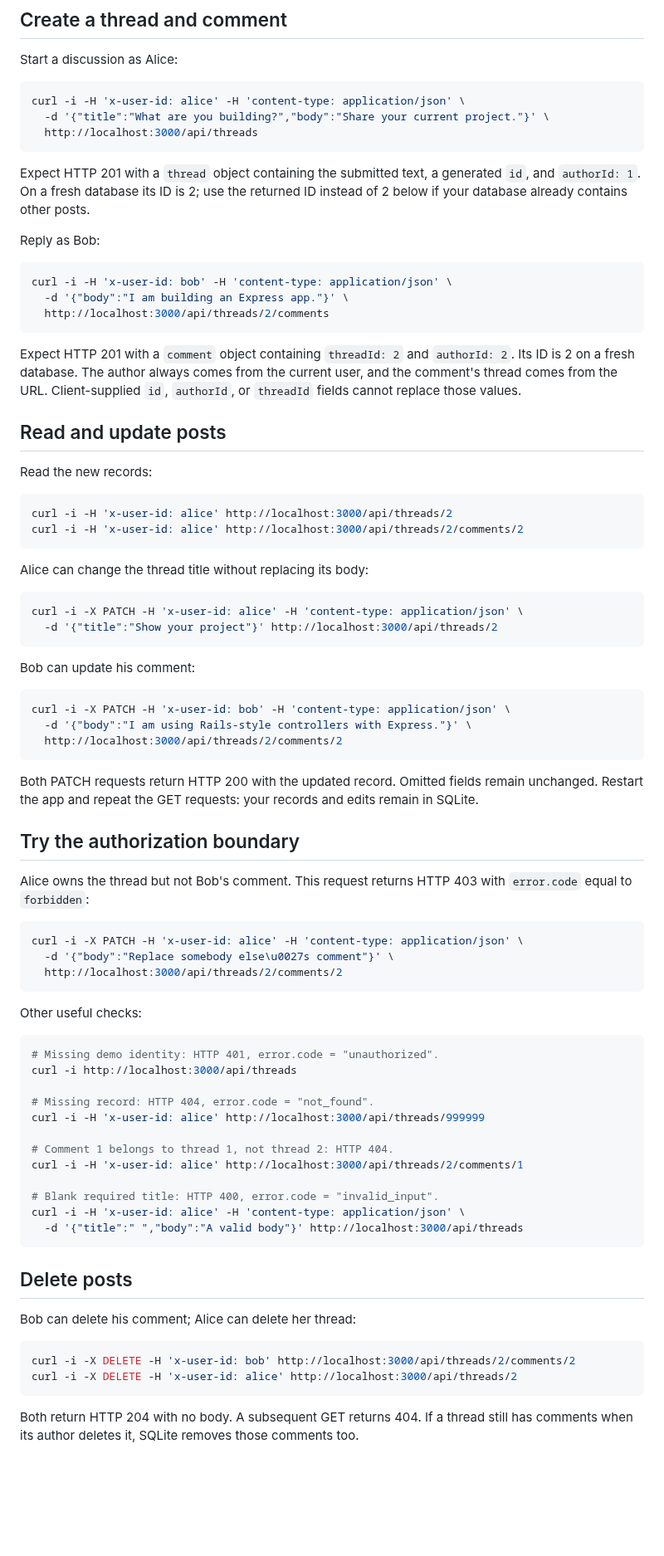
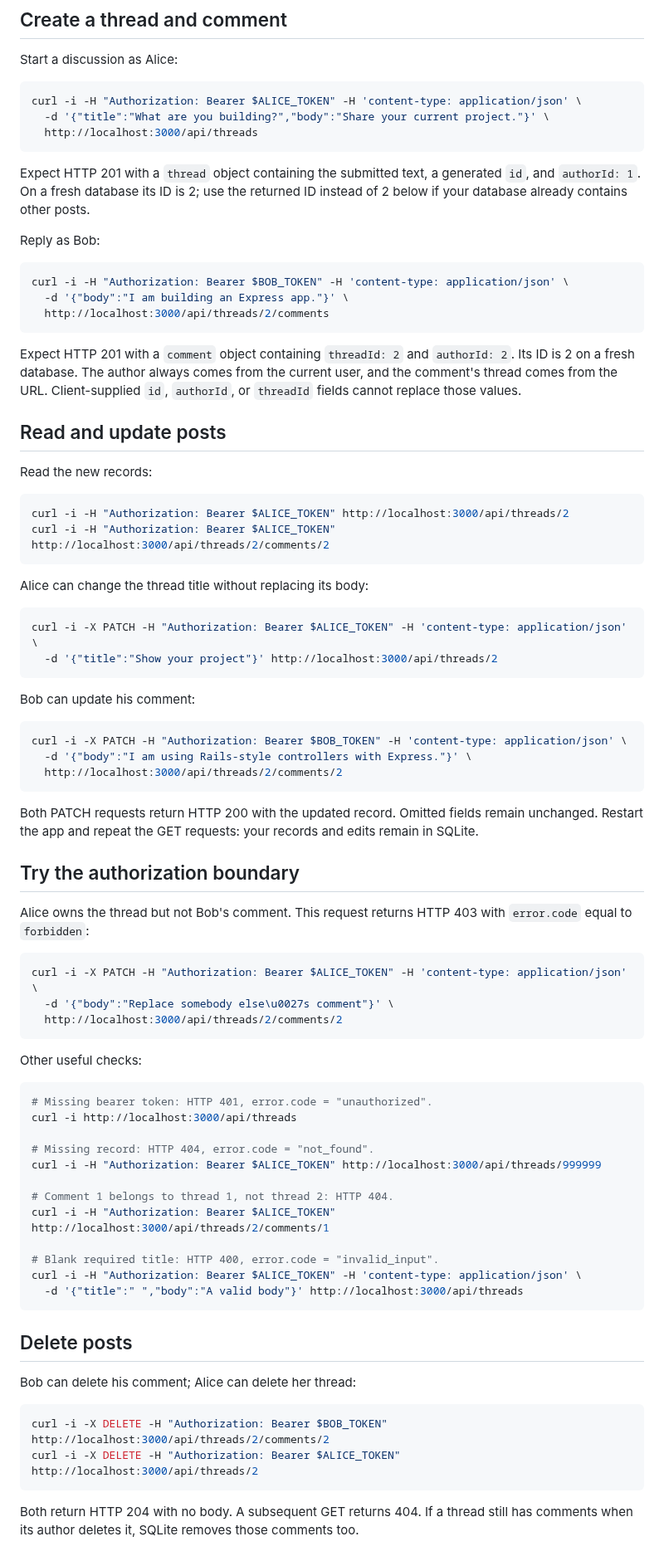
Before and after one commit to klondikemarlen/express-light-rail, a Markdown page: example-app/README.md, the part around one of its changes. Shown at 83% size. Drawn GitHub-style; blank space fills up the shorter version.

````diff
--- a/example-app/README.md
+++ b/example-app/README.md
@@ -75,7 +85,7 @@ Expect HTTP 200. The fresh database contains thread 1, titled `Welcome to the bo
 Start a discussion as Alice:
 
 ```sh
-curl -i -H 'x-user-id: alice' -H 'content-type: application/json' \
+curl -i -H "Authorization: Bearer $ALICE_TOKEN" -H 'content-type: application/json' \
   -d '{"title":"What are you building?","body":"Share your current project."}' \
   http://localhost:3000/api/threads
 ```
@@ -85,7 +95,7 @@ Expect HTTP 201 with a `thread` object containing the submitted text, a generate
 Reply as Bob:
 
 ```sh
-curl -i -H 'x-user-id: bob' -H 'content-type: application/json' \
+curl -i -H "Authorization: Bearer $BOB_TOKEN" -H 'content-type: application/json' \
   -d '{"body":"I am building an Express app."}' \
   http://localhost:3000/api/threads/2/comments
 ```
@@ -97,21 +107,21 @@ Expect HTTP 201 with a `comment` object containing `threadId: 2` and `authorId:
 Read the new records:
 
 ```sh
-curl -i -H 'x-user-id: alice' http://localhost:3000/api/threads/2
-curl -i -H 'x-user-id: alice' http://localhost:3000/api/threads/2/comments/2
+curl -i -H "Authorization: Bearer $ALICE_TOKEN" http://localhost:3000/api/threads/2
+curl -i -H "Authorization: Bearer $ALICE_TOKEN" http://localhost:3000/api/threads/2/comments/2
 ```
 
 Alice can change the thread title without replacing its body:
 
 ```sh
-curl -i -X PATCH -H 'x-user-id: alice' -H 'content-type: application/json' \
+curl -i -X PATCH -H "Authorization: Bearer $ALICE_TOKEN" -H 'content-type: application/json' \
   -d '{"title":"Show your project"}' http://localhost:3000/api/threads/2
 ```
 
 Bob can update his comment:
 
 ```sh
-curl -i -X PATCH -H 'x-user-id: bob' -H 'content-type: application/json' \
+curl -i -X PATCH -H "Authorization: Bearer $BOB_TOKEN" -H 'content-type: application/json' \
   -d '{"body":"I am using Rails-style controllers with Express."}' \
   http://localhost:3000/api/threads/2/comments/2
 ```
@@ -123,7 +133,7 @@ Both PATCH requests return HTTP 200 with the updated record. Omitted fields rema
 Alice owns the thread but not Bob's comment. This request returns HTTP 403 with `error.code` equal to `forbidden`:
 
 ```sh
-curl -i -X PATCH -H 'x-user-id: alice' -H 'content-type: application/json' \
+curl -i -X PATCH -H "Authorization: Bearer $ALICE_TOKEN" -H 'content-type: application/json' \
   -d '{"body":"Replace somebody else\u0027s comment"}' \
   http://localhost:3000/api/threads/2/comments/2
 ```
@@ -131,17 +141,17 @@ curl -i -X PATCH -H 'x-user-id: alice' -H 'content-type: application/json' \
 Other useful checks:
 
 ```sh
-# Missing demo identity: HTTP 401, error.code = "unauthorized".
+# Missing bearer token: HTTP 401, error.code = "unauthorized".
 curl -i http://localhost:3000/api/threads
 
 # Missing record: HTTP 404, error.code = "not_found".
-curl -i -H 'x-user-id: alice' http://localhost:3000/api/threads/999999
+curl -i -H "Authorization: Bearer $ALICE_TOKEN" http://localhost:3000/api/threads/999999
 
 # Comment 1 belongs to thread 1, not thread 2: HTTP 404.
-curl -i -H 'x-user-id: alice' http://localhost:3000/api/threads/2/comments/1
+curl -i -H "Authorization: Bearer $ALICE_TOKEN" http://localhost:3000/api/threads/2/comments/1
 
 # Blank required title: HTTP 400, error.code = "invalid_input".
-curl -i -H 'x-user-id: alice' -H 'content-type: application/json' \
+curl -i -H "Authorization: Bearer $ALICE_TOKEN" -H 'content-type: application/json' \
   -d '{"title":" ","body":"A valid body"}' http://localhost:3000/api/threads
 ```
 
@@ -150,8 +160,8 @@ curl -i -H 'x-user-id: alice' -H 'content-type: application/json' \
 Bob can delete his comment; Alice can delete her thread:
 
 ```sh
-curl -i -X DELETE -H 'x-user-id: bob' http://localhost:3000/api/threads/2/comments/2
-curl -i -X DELETE -H 'x-user-id: alice' http://localhost:3000/api/threads/2
+curl -i -X DELETE -H "Authorization: Bearer $BOB_TOKEN" http://localhost:3000/api/threads/2/comments/2
+curl -i -X DELETE -H "Authorization: Bearer $ALICE_TOKEN" http://localhost:3000/api/threads/2
 ```
 
 Both return HTTP 204 with no body. A subsequent GET returns 404. If a thread still has comments when its author deletes it, SQLite removes those comments too.
````
Also changed, not shown: other parts of example-app/README.md (+43 -33 lines), docs/adoption.md (+4 -4 lines).
